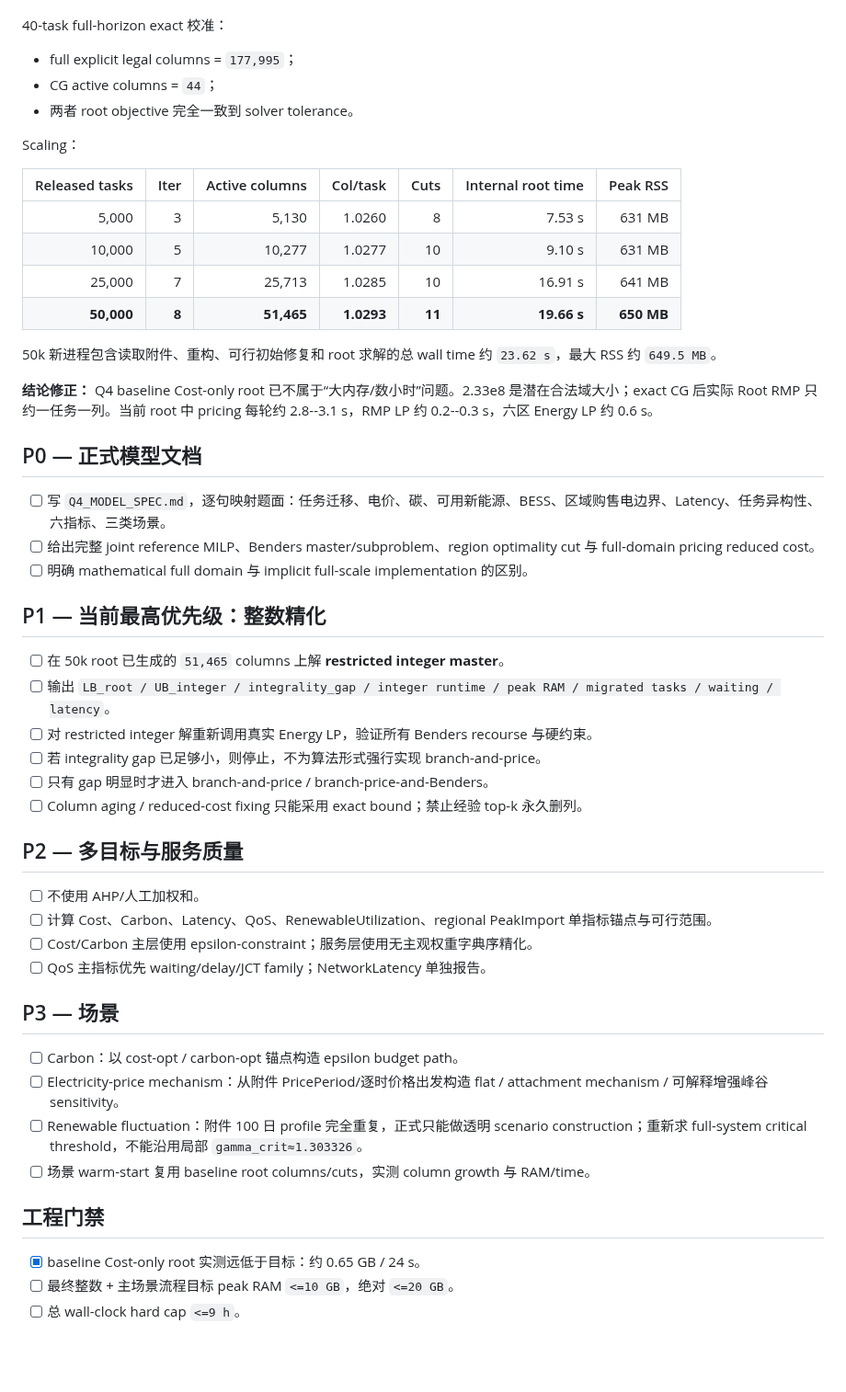
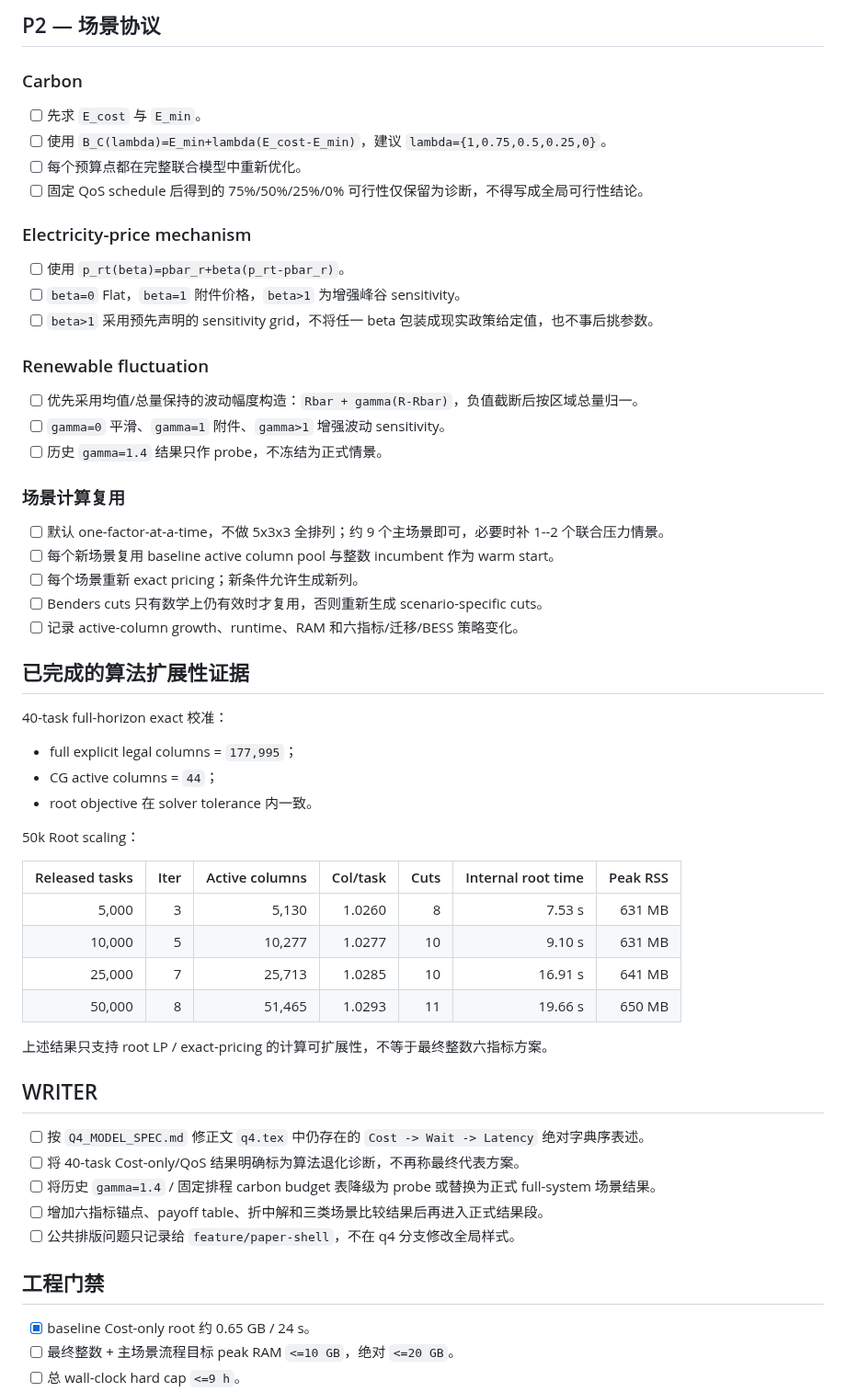
Before and after one commit to Solstica/Scrimmage6, a Markdown page: work/tasks/q4.md, the part around one of its changes. Shown at 92% size. Rendered like a GitHub page; blank space fills up the shorter version.

Commit message:
docs(q4): sync multiobjective and scenario workflow

```diff
--- a/work/tasks/q4.md
+++ b/work/tasks/q4.md
@@ -54,54 +66,61 @@ Q2 的任务时空柔性和 Q3 的储能时间柔性会争用同一份时空新
+## P2 — 场景协议
+
+### Carbon
+
+- [ ] 先求 `E_cost` 与 `E_min`。
+- [ ] 使用 `B_C(lambda)=E_min+lambda(E_cost-E_min)`，建议 `lambda={1,0.75,0.5,0.25,0}`。
+- [ ] 每个预算点都在完整联合模型中重新优化。
+- [ ] 固定 QoS schedule 后得到的 75%/50%/25%/0% 可行性仅保留为诊断，不得写成全局可行性结论。
+
+### Electricity-price mechanism
+
+- [ ] 使用 `p_rt(beta)=pbar_r+beta(p_rt-pbar_r)`。
+- [ ] `beta=0` Flat，`beta=1` 附件价格，`beta>1` 为增强峰谷 sensitivity。
+- [ ] `beta>1` 采用预先声明的 sensitivity grid，不将任一 beta 包装成现实政策给定值，也不事后挑参数。
+
+### Renewable fluctuation
+
+- [ ] 优先采用均值/总量保持的波动幅度构造：`Rbar + gamma(R-Rbar)`，负值截断后按区域总量归一。
+- [ ] `gamma=0` 平滑、`gamma=1` 附件、`gamma>1` 增强波动 sensitivity。
+- [ ] 历史 `gamma=1.4` 结果只作 probe，不冻结为正式情景。
+
+### 场景计算复用
+
+- [ ] 默认 one-factor-at-a-time，不做 5x3x3 全排列；约 9 个主场景即可，必要时补 1--2 个联合压力情景。
+- [ ] 每个新场景复用 baseline active column pool 与整数 incumbent 作为 warm start。
+- [ ] 每个场景重新 exact pricing；新条件允许生成新列。
+- [ ] Benders cuts 只有数学上仍有效时才复用，否则重新生成 scenario-specific cuts。
+- [ ] 记录 active-column growth、runtime、RAM 和六指标/迁移/BESS 策略变化。
+
+## 已完成的算法扩展性证据
 
 40-task full-horizon exact 校准：
 
 - full explicit legal columns = `177,995`；
 - CG active columns = `44`；
-- 两者 root objective 完全一致到 solver tolerance。
+- root objective 在 solver tolerance 内一致。
 
-Scaling：
+50k Root scaling：
 
 | Released tasks | Iter | Active columns | Col/task | Cuts | Internal root time | Peak RSS |
 |---:|---:|---:|---:|---:|---:|---:|
 | 5,000 | 3 | 5,130 | 1.0260 | 8 | 7.53 s | 631 MB |
 | 10,000 | 5 | 10,277 | 1.0277 | 10 | 9.10 s | 631 MB |
 | 25,000 | 7 | 25,713 | 1.0285 | 10 | 16.91 s | 641 MB |
-| **50,000** | **8** | **51,465** | **1.0293** | **11** | **19.66 s** | **650 MB** |
+| 50,000 | 8 | 51,465 | 1.0293 | 11 | 19.66 s | 650 MB |
 
-50k 新进程包含读取附件、重构、可行初始修复和 root 求解的总 wall time 约 `23.62 s`，最大 RSS 约 `649.5 MB`。
+上述结果只支持 root LP / exact-pricing 的计算可扩展性，不等于最终整数六指标方案。
 
-**结论修正：** Q4 baseline Cost-only root 已不属于“大内存/数小时”问题。2.33e8 是潜在合法域大小；exact CG 后实际 Root RMP 只约一任务一列。当前 root 中 pricing 每轮约 2.8--3.1 s，RMP LP 约 0.2--0.3 s，六区 Energy LP 约 0.6 s。
+## WRITER
 
-## P0 — 正式模型文档
-
-- [ ] 写 `Q4_MODEL_SPEC.md`，逐句映射题面：任务迁移、电价、碳、可用新能源、BESS、区域购售电边界、Latency、任务异构性、六指标、三类场景。
-- [ ] 给出完整 joint reference MILP、Benders master/subproblem、region optimality cut 与 full-domain pricing reduced cost。
-- [ ] 明确 mathematical full domain 与 implicit full-scale implementation 的区别。
-
-## P1 — 当前最高优先级：整数精化
-
-- [ ] 在 50k root 已生成的 `51,465` columns 上解 **restricted integer master**。
-- [ ] 输出 `LB_root / UB_integer / integrality_gap / integer runtime / peak RAM / migrated tasks / waiting / latency`。
-- [ ] 对 restricted integer 解重新调用真实 Energy LP，验证所有 Benders recourse 与硬约束。
-- [ ] 若 integrality gap 已足够小，则停止，不为算法形式强行实现 branch-and-price。
-- [ ] 只有 gap 明显时才进入 branch-and-price / branch-price-and-Benders。
-- [ ] Column aging / reduced-cost fixing 只能采用 exact bound；禁止经验 top-k 永久删列。
-
-## P2 — 多目标与服务质量
-
-- [ ] 不使用 AHP/人工加权和。
-- [ ] 计算 Cost、Carbon、Latency、QoS、RenewableUtilization、regional PeakImport 单指标锚点与可行范围。
-- [ ] Cost/Carbon 主层使用 epsilon-constraint；服务层使用无主观权重字典序精化。
-- [ ] QoS 主指标优先 waiting/delay/JCT family；NetworkLatency 单独报告。
-
-## P3 — 场景
-
-- [ ] Carbon：以 cost-opt / carbon-opt 锚点构造 epsilon budget path。
-- [ ] Electricity-price mechanism：从附件 PricePeriod/逐时价格出发构造 flat / attachment mechanism / 可解释增强峰谷 sensitivity。
-- [ ] Renewable fluctuation：附件 100 日 profile 完全重复，正式只能做透明 scenario construction；重新求 full-system critical threshold，不能沿用局部 `gamma_crit≈1.303326`。
-- [ ] 场景 warm-start 复用 baseline root columns/cuts，实测 column growth 与 RAM/time。
+- [ ] 按 `Q4_MODEL_SPEC.md` 修正文 `q4.tex` 中仍存在的 `Cost -> Wait -> Latency` 绝对字典序表述。
+- [ ] 将 40-task Cost-only/QoS 结果明确标为算法退化诊断，不再称最终代表方案。
+- [ ] 将历史 `gamma=1.4` / 固定排程 carbon budget 表降级为 probe 或替换为正式 full-system 场景结果。
+- [ ] 增加六指标锚点、payoff table、折中解和三类场景比较结果后再进入正式结果段。
+- [ ] 公共排版问题只记录给 `feature/paper-shell`，不在 q4 分支修改全局样式。
 
 ## 工程门禁
 
-- [x] baseline Cost-only root 实测远低于目标：约 0.65 GB / 24 s。
+- [x] baseline Cost-only root 约 0.65 GB / 24 s。
 - [ ] 最终整数 + 主场景流程目标 peak RAM `<=10 GB`，绝对 `<=20 GB`。
 - [ ] 总 wall-clock hard cap `<=9 h`。
```
Also changed, not shown: other parts of work/tasks/q4.md (+52 -54 lines).
